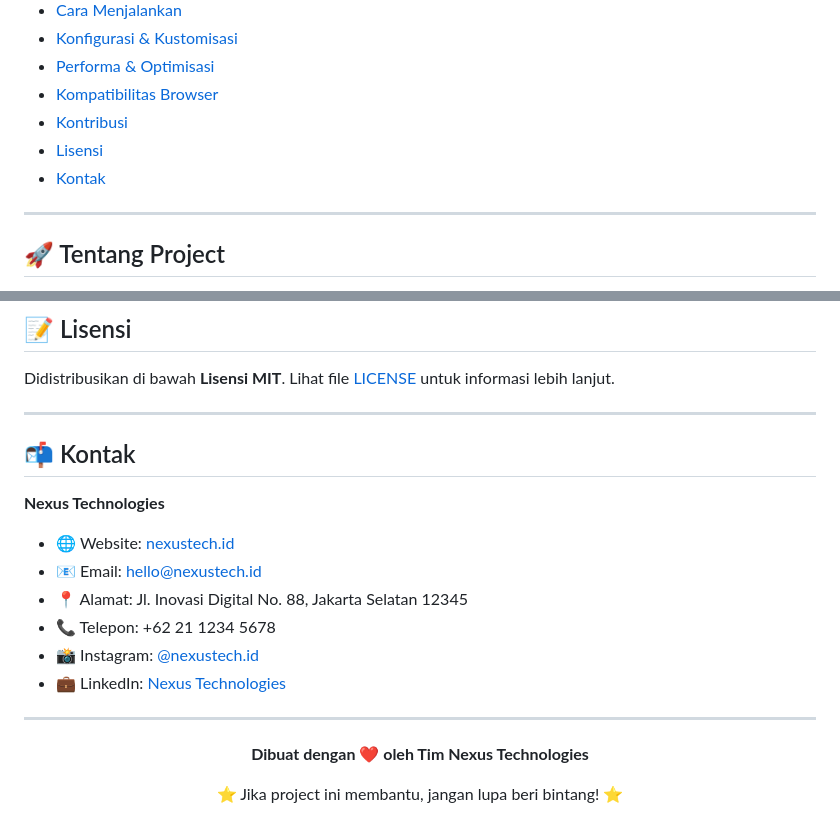
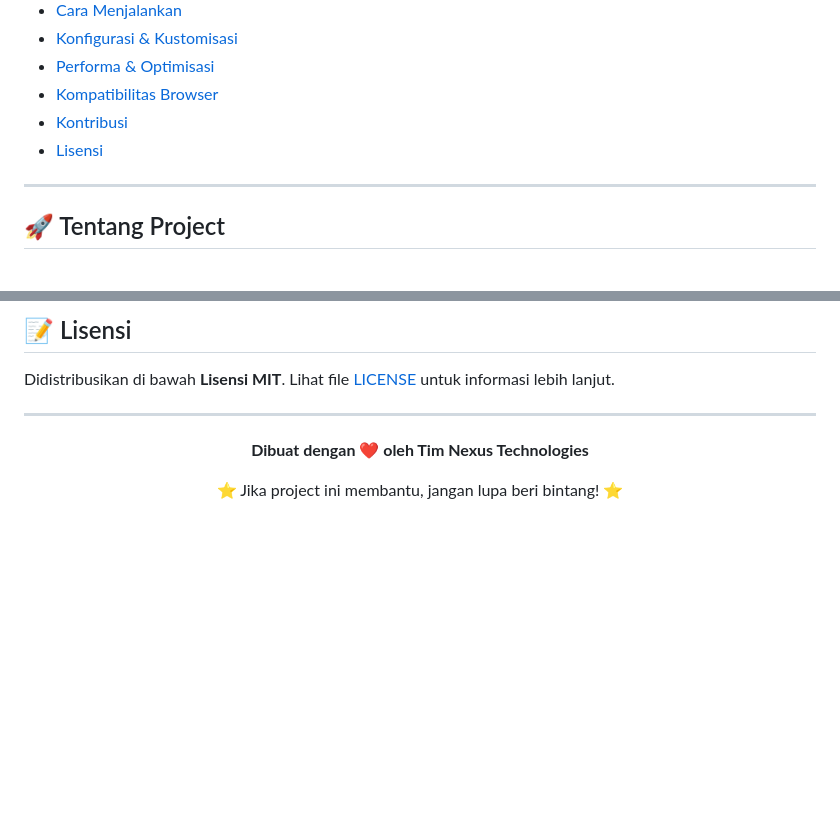
Before and after one commit to azissaputr/nexus-technologies, a Markdown page: README.md, 2 parts joined by grey strips. Drawn GitHub-style; blank space fills up the shorter version.

Commit message:
docs: remove text contact section

```diff
--- a/README.md
+++ b/README.md
@@ -36,7 +36,6 @@
 - [Kompatibilitas Browser](#-kompatibilitas-browser)
 - [Kontribusi](#-kontribusi)
 - [Lisensi](#-lisensi)
-- [Kontak](#-kontak)
 
 ---
 
@@ -547,18 +546,6 @@ Didistribusikan di bawah **Lisensi MIT**. Lihat file [LICENSE](LICENSE) untuk in
 
 ---
 
-## 📬 Kontak
-
-**Nexus Technologies**
-
-- 🌐 Website: [nexustech.id](https://nexustech.id)
-- 📧 Email: [hello@nexustech.id](mailto:hello@nexustech.id)
-- 📍 Alamat: Jl. Inovasi Digital No. 88, Jakarta Selatan 12345
-- 📞 Telepon: +62 21 1234 5678
-- 📸 Instagram: [@nexustech.id](#)
-- 💼 LinkedIn: [Nexus Technologies](#)
-
----
 
 <div align="center">
 
```
